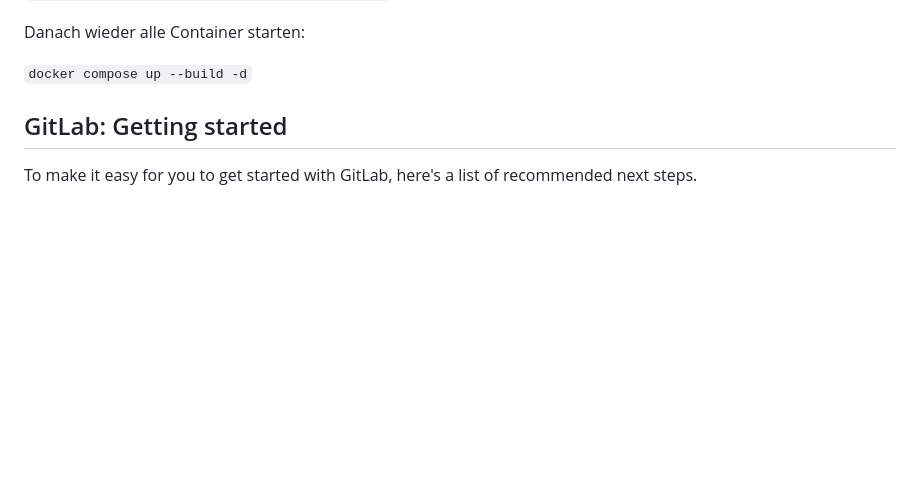
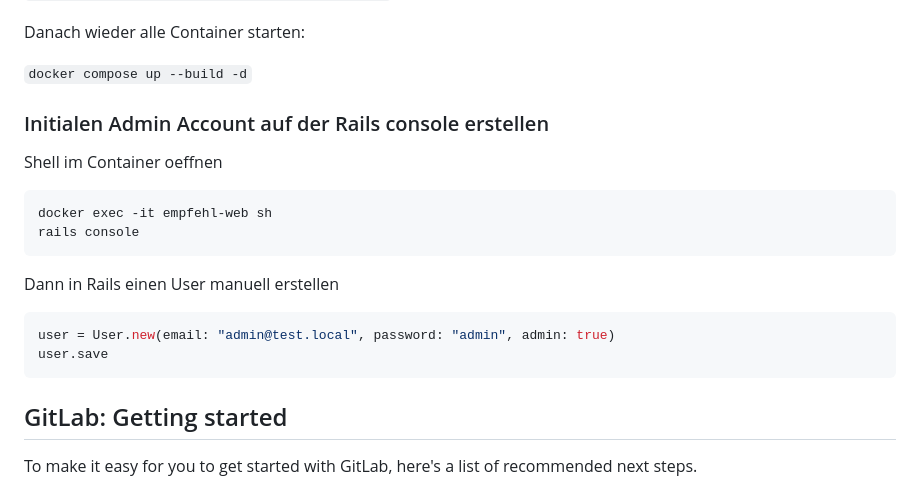
Before and after one commit to pdaran/X-Empfehl-O-Mat, a Markdown page: README.md, the part around the change. Rendered like a GitHub page; blank space fills up the shorter version.

Commit message:
add documentation to create admin

````diff
--- a/README.md
+++ b/README.md
@@ -47,6 +47,18 @@ Datenbank volume entfernen:
 Danach wieder alle Container starten:
 
 `docker compose up --build -d`
+
+### Initialen Admin Account auf der Rails console erstellen
+Shell im Container oeffnen
+```
+docker exec -it empfehl-web sh
+rails console
+```
+Dann in Rails einen User manuell erstellen
+```ruby
+user = User.new(email: "admin@test.local", password: "admin", admin: true)
+user.save
+```
 
 ## GitLab: Getting started
 
````
